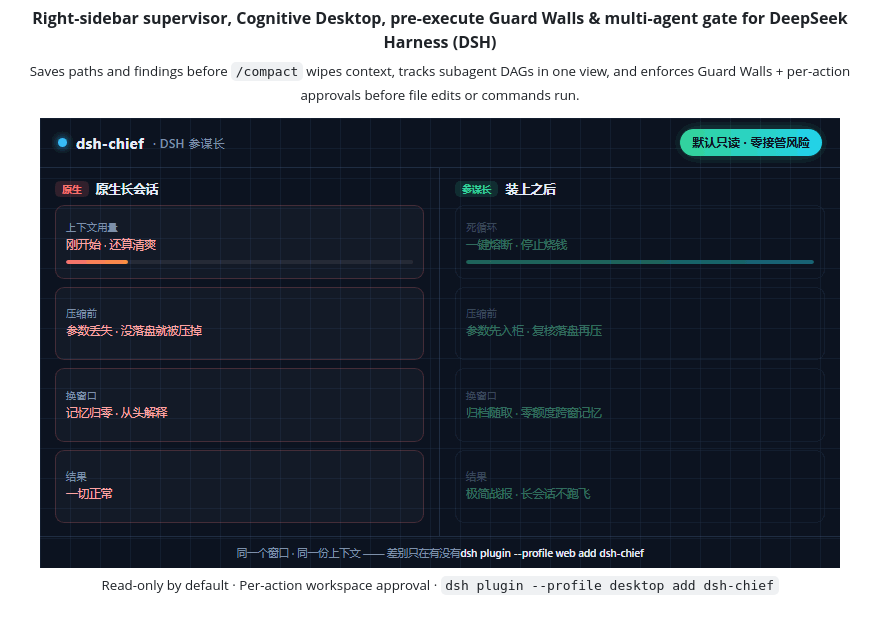
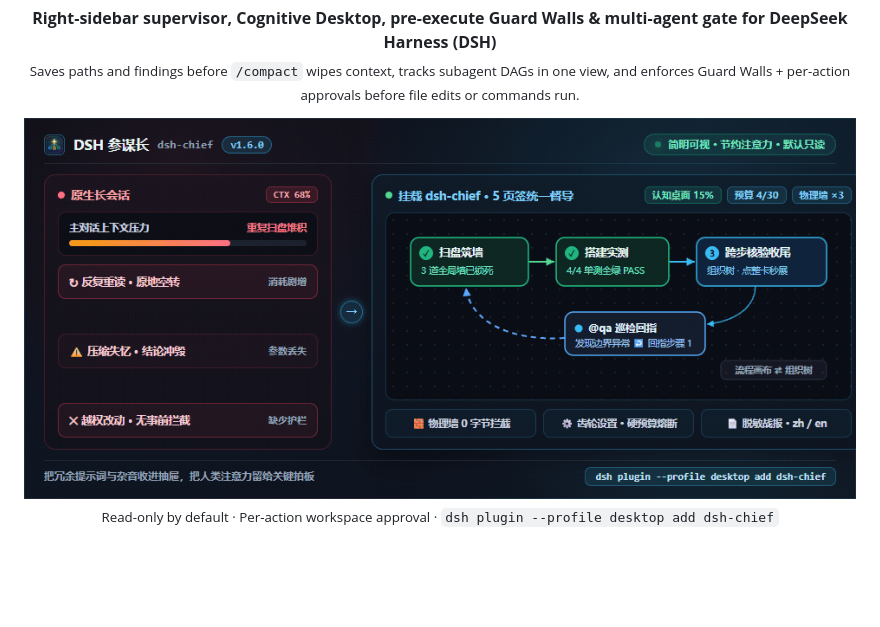
Before and after one commit to gluztm/dsh-chief, a Markdown page: README.en.md, the part around the change. Rendered like a GitHub page; pictures changed too: assets/chief-10s-compare.gif; blank space fills up the shorter version.

Commit message:
docs(assets): refine animated repo hero banner for v1.6.0
Co-authored-by: gemini-code-assist[bot] <176961590+gemini-code-assist[bot]@users.noreply.github.com>

```diff
--- a/README.en.md
+++ b/README.en.md
@@ -3,7 +3,7 @@
 **Right-sidebar supervisor, Cognitive Desktop, pre-execute Guard Walls & multi-agent gate for DeepSeek Harness (DSH)**
 <sub>Saves paths and findings before `/compact` wipes context, tracks subagent DAGs in one view, and enforces Guard Walls + per-action approvals before file edits or commands run.</sub>
 
-<img src="assets/chief-10s-compare.gif" alt="Side-by-side comparison: plain long session loses context on compaction vs. dsh-chief saves findings to cold vaults, guards actions, and carries structured handoffs across windows" width="800" />
+<img src="assets/chief-10s-compare.gif" alt="Side-by-side comparison of plain long sessions vs dsh-chief v1.6.0: context pressure and amnesia on the left vs consolidated 5-tab supervision, SVG Flow Canvas cross-step return arcs, 15% Cognitive Desktop, 30-call budget breaker, and pre-execute Guard Walls on the right" width="840" />
 
 <sub>Read-only by default · Per-action workspace approval · `dsh plugin --profile desktop add dsh-chief`</sub>
 
```
Also changed, not shown: README.md (+1 -1 lines), assets/chief-10s-compare.png.
